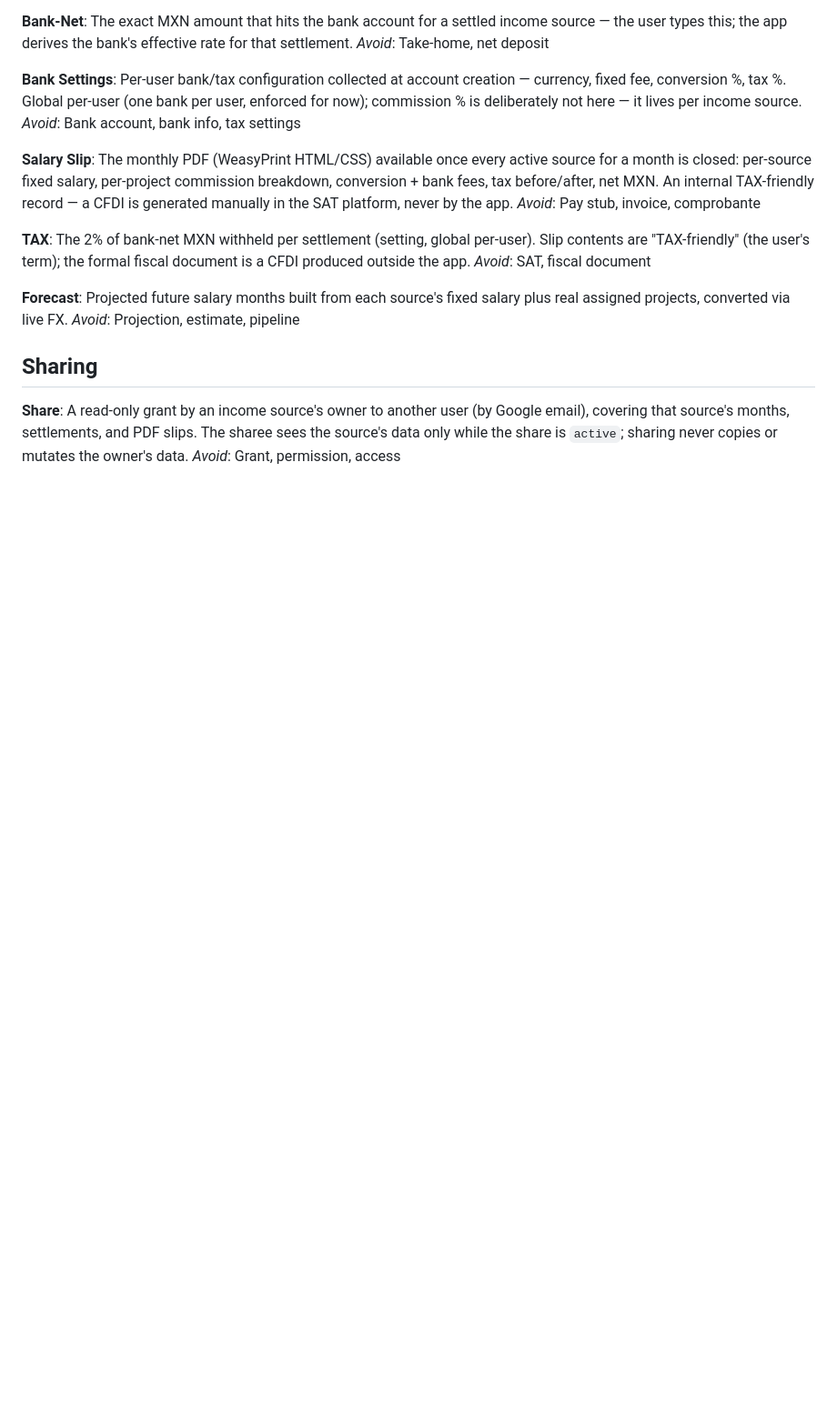
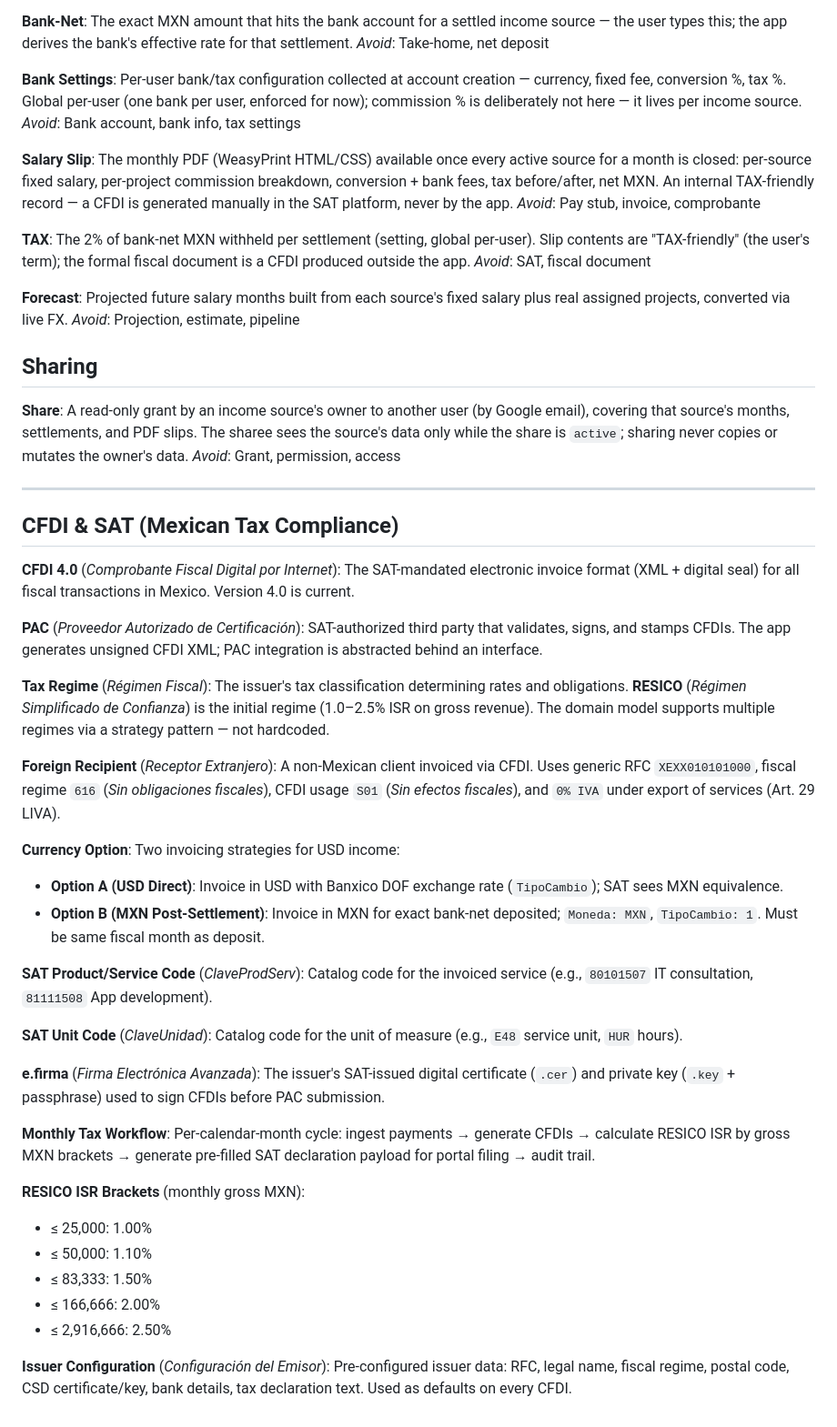
Before and after one commit to usergood/conteo, a Markdown page: CONTEXT.md, the part around the change. Shown at 91% size. GitHub-like rendering; blank space fills up the shorter version.

Commit message:
domain-modeling: add CFDI/SAT domain terms to CONTEXT.md
Add glossary entries for CFDI 4.0, PAC, Tax Regime, Foreign Recipient,
Currency Option, SAT catalog codes, e.firma, Monthly Tax Workflow,
RESICO ISR brackets, and Issuer Configuration per wayfinding effort.

```diff
--- a/CONTEXT.md
+++ b/CONTEXT.md
@@ -59,3 +59,46 @@ _Avoid_: Projection, estimate, pipeline
 **Share**:
 A read-only grant by an income source's owner to another user (by Google email), covering that source's months, settlements, and PDF slips. The sharee sees the source's data only while the share is `active`; sharing never copies or mutates the owner's data.
 _Avoid_: Grant, permission, access
+
+---
+
+## CFDI & SAT (Mexican Tax Compliance)
+
+**CFDI 4.0** (*Comprobante Fiscal Digital por Internet*):
+The SAT-mandated electronic invoice format (XML + digital seal) for all fiscal transactions in Mexico. Version 4.0 is current.
+
+**PAC** (*Proveedor Autorizado de Certificación*):
+SAT-authorized third party that validates, signs, and stamps CFDIs. The app generates unsigned CFDI XML; PAC integration is abstracted behind an interface.
+
+**Tax Regime** (*Régimen Fiscal*):
+The issuer's tax classification determining rates and obligations. **RESICO** (*Régimen Simplificado de Confianza*) is the initial regime (1.0–2.5% ISR on gross revenue). The domain model supports multiple regimes via a strategy pattern — not hardcoded.
+
+**Foreign Recipient** (*Receptor Extranjero*):
+A non-Mexican client invoiced via CFDI. Uses generic RFC `XEXX010101000`, fiscal regime `616` (*Sin obligaciones fiscales*), CFDI usage `S01` (*Sin efectos fiscales*), and `0% IVA` under export of services (Art. 29 LIVA).
+
+**Currency Option**:
+Two invoicing strategies for USD income:
+- **Option A (USD Direct)**: Invoice in USD with Banxico DOF exchange rate (`TipoCambio`); SAT sees MXN equivalence.
+- **Option B (MXN Post-Settlement)**: Invoice in MXN for exact bank-net deposited; `Moneda: MXN`, `TipoCambio: 1`. Must be same fiscal month as deposit.
+
+**SAT Product/Service Code** (*ClaveProdServ*):
+Catalog code for the invoiced service (e.g., `80101507` IT consultation, `81111508` App development).
+
+**SAT Unit Code** (*ClaveUnidad*):
+Catalog code for the unit of measure (e.g., `E48` service unit, `HUR` hours).
+
+**e.firma** (*Firma Electrónica Avanzada*):
+The issuer's SAT-issued digital certificate (`.cer`) and private key (`.key` + passphrase) used to sign CFDIs before PAC submission.
+
+**Monthly Tax Workflow**:
+Per-calendar-month cycle: ingest payments → generate CFDIs → calculate RESICO ISR by gross MXN brackets → generate pre-filled SAT declaration payload for portal filing → audit trail.
+
+**RESICO ISR Brackets** (monthly gross MXN):
+- ≤ 25,000: 1.00%
+- ≤ 50,000: 1.10%
+- ≤ 83,333: 1.50%
+- ≤ 166,666: 2.00%
+- ≤ 2,916,666: 2.50%
+
+**Issuer Configuration** (*Configuración del Emisor*):
+Pre-configured issuer data: RFC, legal name, fiscal regime, postal code, CSD certificate/key, bank details, tax declaration text. Used as defaults on every CFDI.
```
